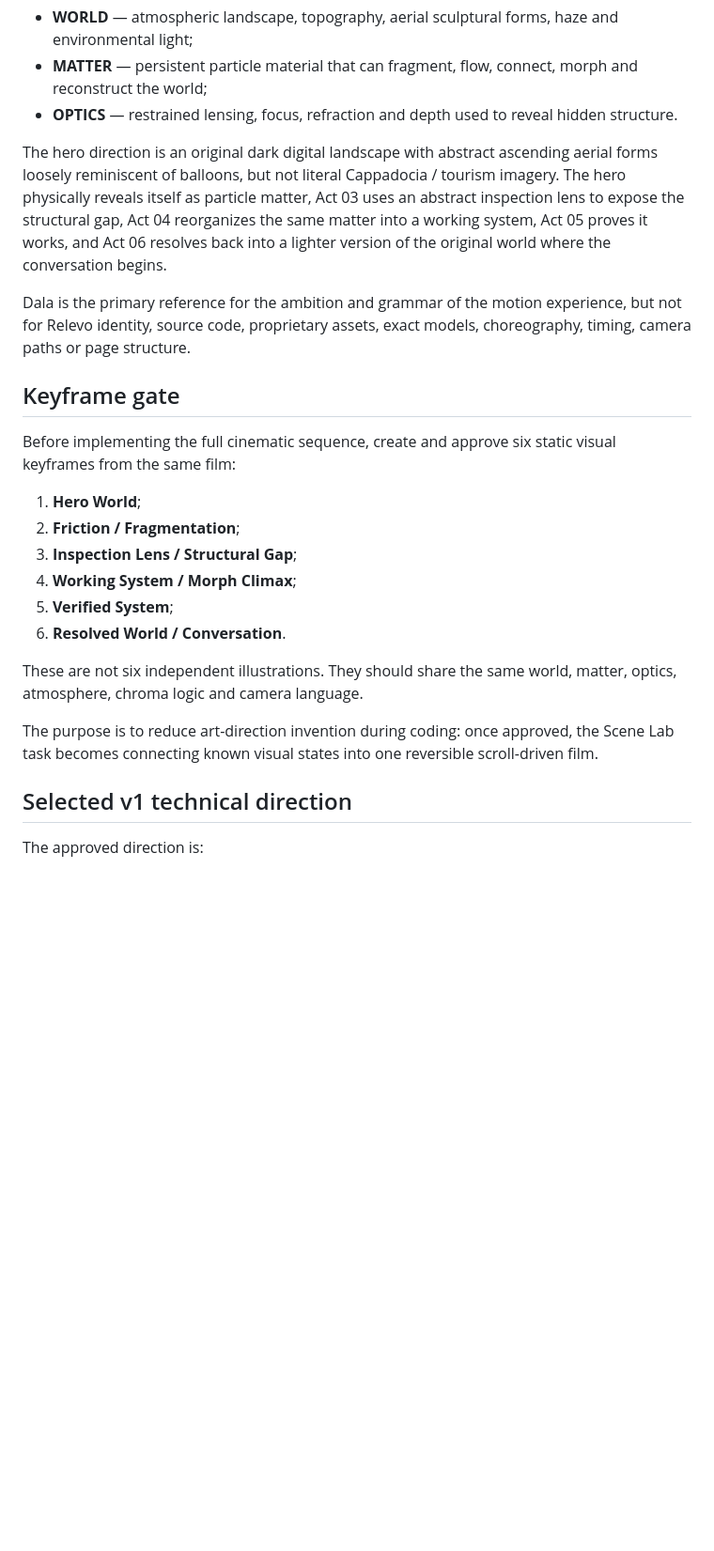
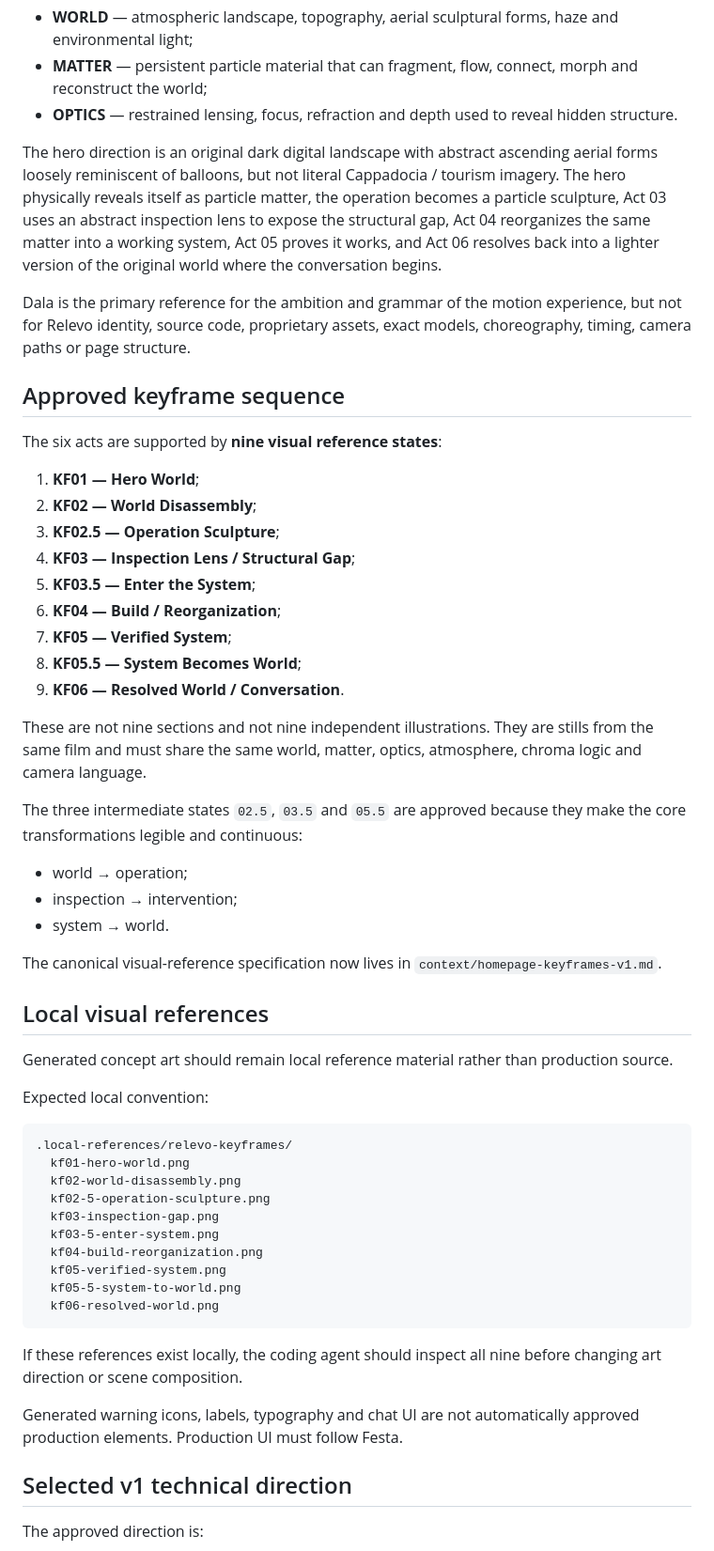
Before and after one commit to feralvaradopais/relevo-site, a Markdown page: README.md, the part around one of its changes. Shown at 94% size. GitHub-like rendering; blank space fills up the shorter version.

Commit message:
docs: align README with approved nine-state keyframe sequence

````diff
--- a/README.md
+++ b/README.md
@@ -48,24 +50,56 @@ The visual grammar is deliberately limited to three materials:
 - **MATTER** — persistent particle material that can fragment, flow, connect, morph and reconstruct the world;
 - **OPTICS** — restrained lensing, focus, refraction and depth used to reveal hidden structure.
 
-The hero direction is an original dark digital landscape with abstract ascending aerial forms loosely reminiscent of balloons, but not literal Cappadocia / tourism imagery. The hero physically reveals itself as particle matter, Act 03 uses an abstract inspection lens to expose the structural gap, Act 04 reorganizes the same matter into a working system, Act 05 proves it works, and Act 06 resolves back into a lighter version of the original world where the conversation begins.
+The hero direction is an original dark digital landscape with abstract ascending aerial forms loosely reminiscent of balloons, but not literal Cappadocia / tourism imagery. The hero physically reveals itself as particle matter, the operation becomes a particle sculpture, Act 03 uses an abstract inspection lens to expose the structural gap, Act 04 reorganizes the same matter into a working system, Act 05 proves it works, and Act 06 resolves back into a lighter version of the original world where the conversation begins.
 
 Dala is the primary reference for the ambition and grammar of the motion experience, but not for Relevo identity, source code, proprietary assets, exact models, choreography, timing, camera paths or page structure.
 
-## Keyframe gate
+## Approved keyframe sequence
 
-Before implementing the full cinematic sequence, create and approve six static visual keyframes from the same film:
+The six acts are supported by **nine visual reference states**:
 
-1. **Hero World**;
-2. **Friction / Fragmentation**;
-3. **Inspection Lens / Structural Gap**;
-4. **Working System / Morph Climax**;
-5. **Verified System**;
-6. **Resolved World / Conversation**.
+1. **KF01 — Hero World**;
+2. **KF02 — World Disassembly**;
+3. **KF02.5 — Operation Sculpture**;
+4. **KF03 — Inspection Lens / Structural Gap**;
+5. **KF03.5 — Enter the System**;
+6. **KF04 — Build / Reorganization**;
+7. **KF05 — Verified System**;
+8. **KF05.5 — System Becomes World**;
+9. **KF06 — Resolved World / Conversation**.
 
-These are not six independent illustrations. They should share the same world, matter, optics, atmosphere, chroma logic and camera language.
+These are not nine sections and not nine independent illustrations. They are stills from the same film and must share the same world, matter, optics, atmosphere, chroma logic and camera language.
 
-The purpose is to reduce art-direction invention during coding: once approved, the Scene Lab task becomes connecting known visual states into one reversible scroll-driven film.
+The three intermediate states `02.5`, `03.5` and `05.5` are approved because they make the core transformations legible and continuous:
+
+- world → operation;
+- inspection → intervention;
+- system → world.
+
+The canonical visual-reference specification now lives in `context/homepage-keyframes-v1.md`.
+
+## Local visual references
+
+Generated concept art should remain local reference material rather than production source.
+
+Expected local convention:
+
+```text
+.local-references/relevo-keyframes/
+  kf01-hero-world.png
+  kf02-world-disassembly.png
+  kf02-5-operation-sculpture.png
+  kf03-inspection-gap.png
+  kf03-5-enter-system.png
+  kf04-build-reorganization.png
+  kf05-verified-system.png
+  kf05-5-system-to-world.png
+  kf06-resolved-world.png
+```
+
+If these references exist locally, the coding agent should inspect all nine before changing art direction or scene composition.
+
+Generated warning icons, labels, typography and chat UI are not automatically approved production elements. Production UI must follow Festa.
 
 ## Selected v1 technical direction
 
````
Also changed, not shown: other parts of README.md (+15 -7 lines).
